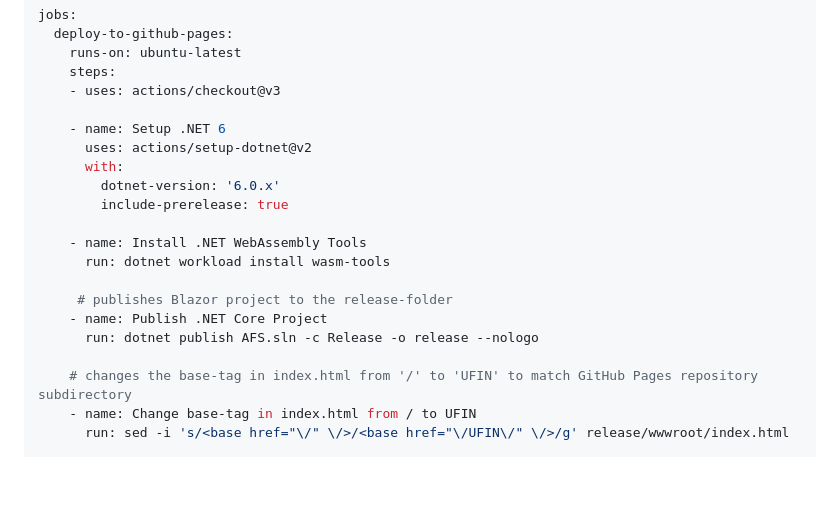
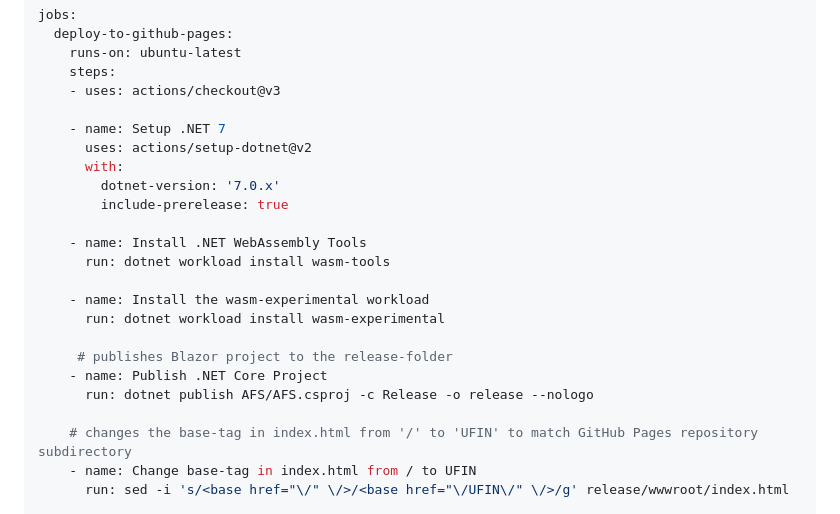
Before and after one commit to whitewAw/Assessment-of-Ukrainian-financial-statements, a Markdown page: README.md, the part around the change. GitHub-like rendering; blank space fills up the shorter version.

```diff
--- a/README.md
+++ b/README.md
@@ -25,18 +25,21 @@ jobs:
     steps:
     - uses: actions/checkout@v3
 
-    - name: Setup .NET 6
+    - name: Setup .NET 7
       uses: actions/setup-dotnet@v2
       with:
-        dotnet-version: '6.0.x'
+        dotnet-version: '7.0.x'
         include-prerelease: true
 
     - name: Install .NET WebAssembly Tools
       run: dotnet workload install wasm-tools
 
+    - name: Install the wasm-experimental workload
+      run: dotnet workload install wasm-experimental
+
      # publishes Blazor project to the release-folder
     - name: Publish .NET Core Project
-      run: dotnet publish AFS.sln -c Release -o release --nologo
+      run: dotnet publish AFS/AFS.csproj -c Release -o release --nologo
 
     # changes the base-tag in index.html from '/' to 'UFIN' to match GitHub Pages repository subdirectory
     - name: Change base-tag in index.html from / to UFIN
```
